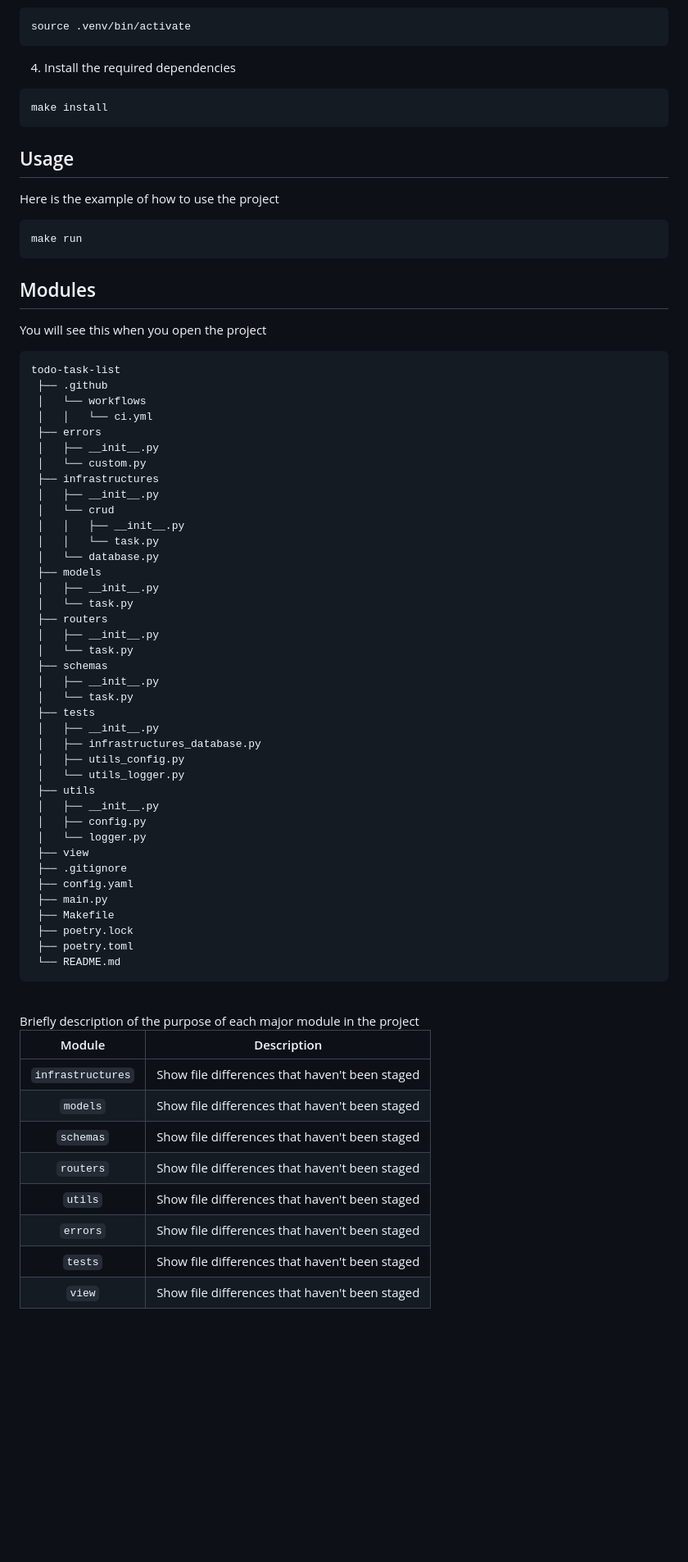
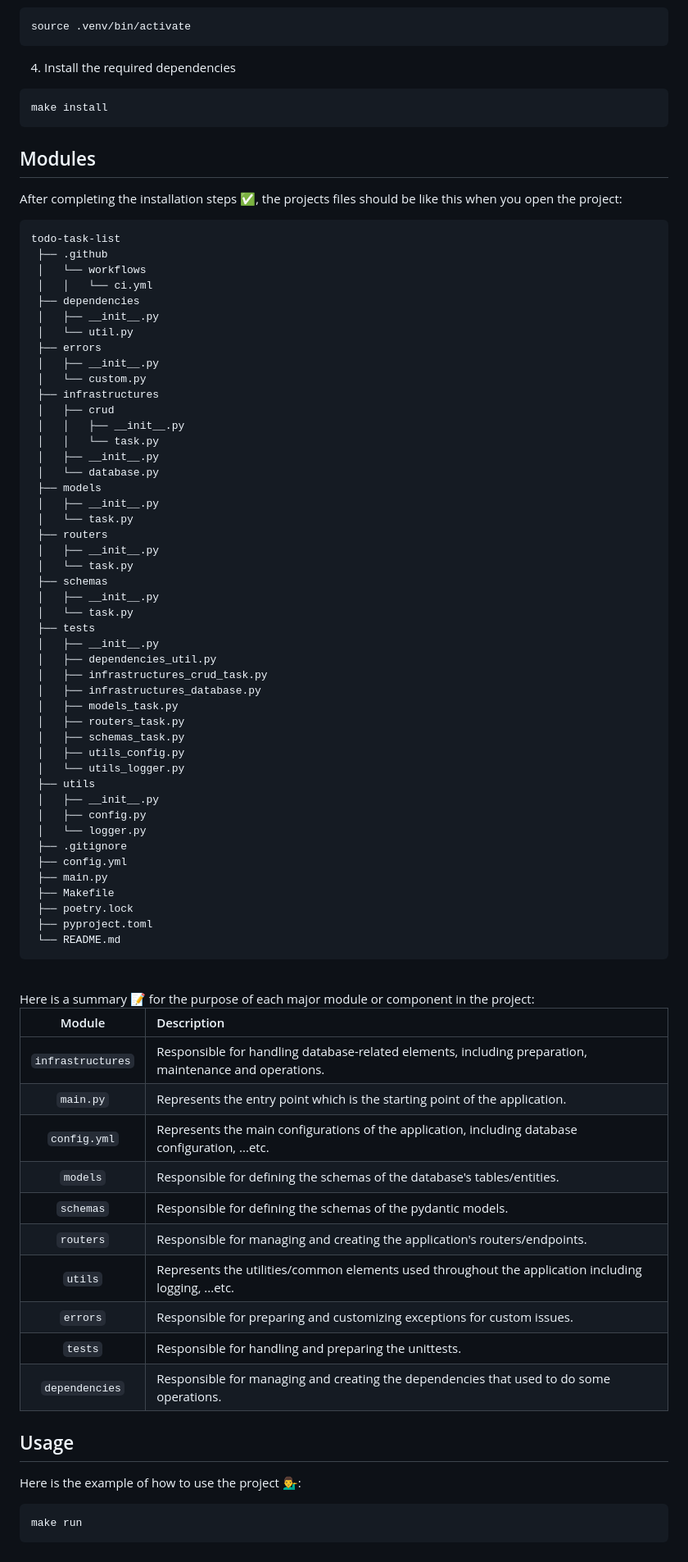
Before and after one commit to IsmaelMousa/TTL, a Markdown page: README.md, the part around one of its changes. Shown at 82% size. Drawn GitHub-style; blank space fills up the shorter version.

````diff
--- a/README.md
+++ b/README.md
@@ -63,31 +68,26 @@ source .venv/bin/activate
 make install
 ```
 
-## Usage
-
-Here is the example of how to use the project
-
-```
-make run
-```
-
 ## Modules
 
-You will see this when you open the project
+After completing the installation steps ✅, the projects files should be like this when you open the project:
 
 ```zsh
 todo-task-list
  ├── .github
  │   └── workflows
  │   │   └── ci.yml
+ ├── dependencies
+ │   ├── __init__.py
+ │   └── util.py
  ├── errors
  │   ├── __init__.py
  │   └── custom.py
  ├── infrastructures
- │   ├── __init__.py
- │   └── crud
+ │   ├── crud
  │   │   ├── __init__.py
  │   │   └── task.py
+ │   ├── __init__.py
  │   └── database.py
  ├── models
  │   ├── __init__.py
@@ -100,33 +100,47 @@ todo-task-list
  │   └── task.py
  ├── tests
  │   ├── __init__.py
+ │   ├── dependencies_util.py
+ │   ├── infrastructures_crud_task.py
  │   ├── infrastructures_database.py
+ │   ├── models_task.py
+ │   ├── routers_task.py
+ │   ├── schemas_task.py
  │   ├── utils_config.py
  │   └── utils_logger.py
  ├── utils
  │   ├── __init__.py
  │   ├── config.py
  │   └── logger.py
- ├── view
  ├── .gitignore
- ├── config.yaml
+ ├── config.yml
  ├── main.py
  ├── Makefile
  ├── poetry.lock
- ├── poetry.toml
+ ├── pyproject.toml
  └── README.md
 ```
 
-<br />
-Briefly description of the purpose of each major module in the project
+<br/>
+Here is a summary 📝 for the purpose of each major module or component in the project:
 
-|      Module       |                  Description                   |
-|:-----------------:|:----------------------------------------------:|
-| `infrastructures` | Show file differences that haven't been staged |
-|     `models`      | Show file differences that haven't been staged |
-|     `schemas`     | Show file differences that haven't been staged |
-|     `routers`     | Show file differences that haven't been staged |
-|      `utils`      | Show file differences that haven't been staged |
-|     `errors`      | Show file differences that haven't been staged |
-|      `tests`      | Show file differences that haven't been staged |
-|      `view`       | Show file differences that haven't been staged |
+|      Module       | Description                                                                                            |
+|:-----------------:|:-------------------------------------------------------------------------------------------------------|
+| `infrastructures` | Responsible for handling database-related elements, including preparation, maintenance and operations. |
+|     `main.py`     | Represents the entry point which is the starting point of the application.                             |
+|   `config.yml`    | Represents the main configurations of the application, including database configuration, ...etc.       |
+|     `models`      | Responsible for defining the schemas of the database's tables/entities.                                |
+|     `schemas`     | Responsible for defining the schemas of the pydantic models.                                           |
+|     `routers`     | Responsible for managing and creating the application's routers/endpoints.                             |
+|      `utils`      | Represents the utilities/common elements used throughout the application including logging, ...etc.    |
+|     `errors`      | Responsible for preparing and customizing exceptions for custom issues.                                |
+|      `tests`      | Responsible for handling and preparing the unittests.                                                  |
+|  `dependencies`   | Responsible for managing and creating the dependencies that used to do some operations.                |
+
+## Usage
+
+Here is the example of how to use the project 💁‍♂️:
+
+```
+make run
+```
````
Also changed, not shown: other parts of README.md (+23 -18 lines).
